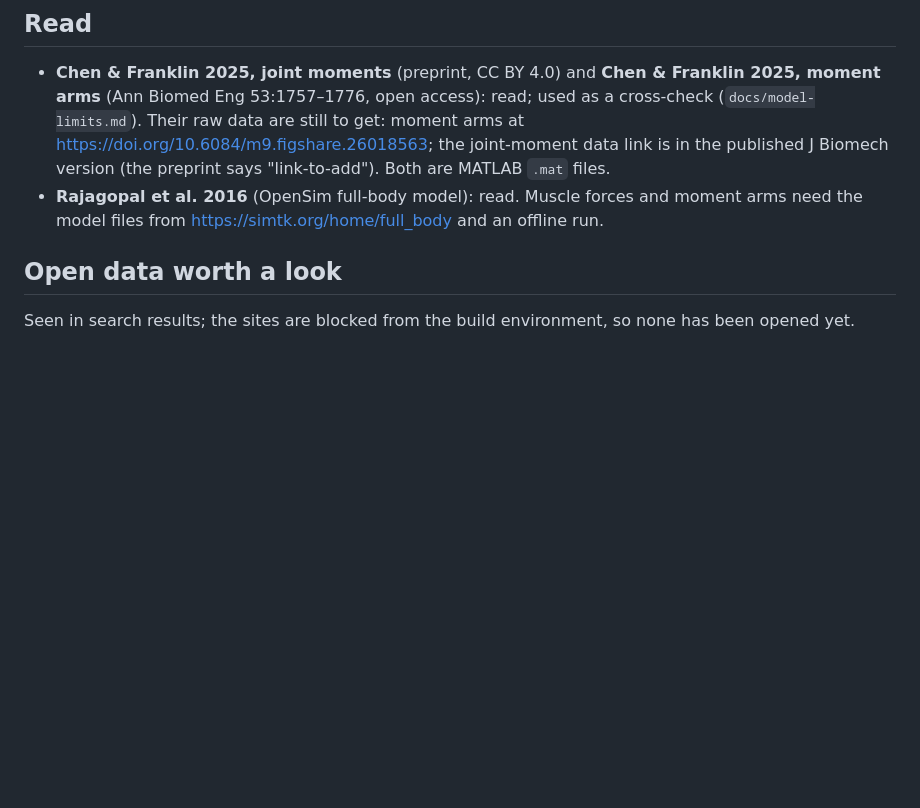
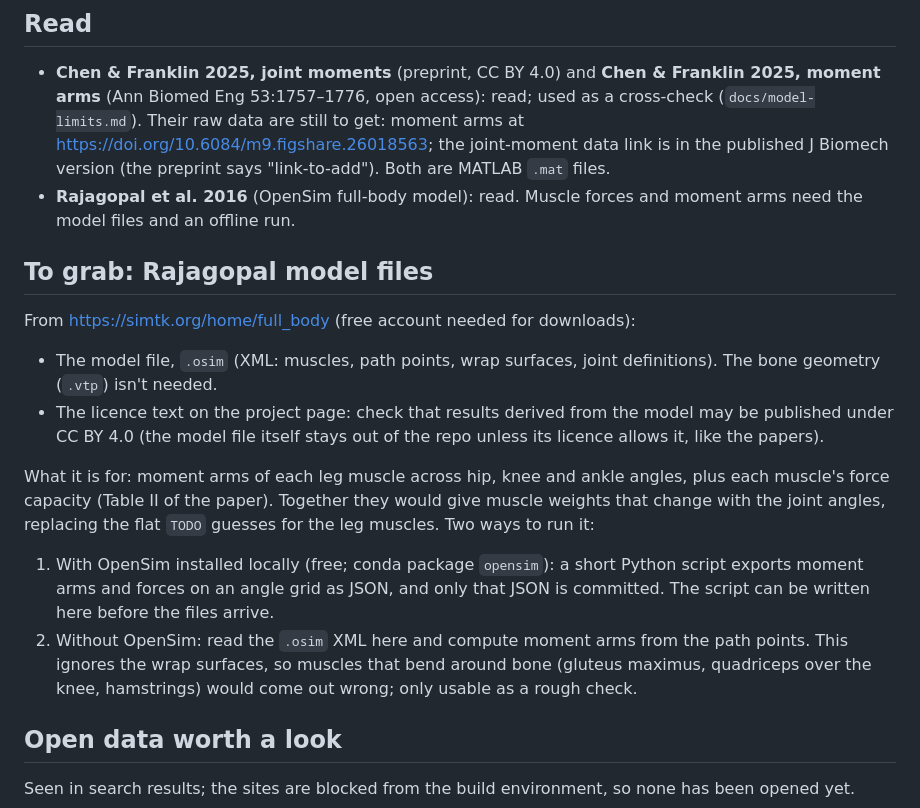
Before and after one commit to erikeppinger/force-curve-lab, a Markdown page: docs/reading-list.md, the part around the change. GitHub-like rendering; blank space fills up the shorter version.

Commit message:
Reading list: Rajagopal model files to grab
Co-Authored-By: Claude Opus 5.5 <noreply@anthropic.com>
Claude-Session: https://claude.ai/code/session_01PaDcorHZCD5YfAj8MmRikE

```diff
--- a/docs/reading-list.md
+++ b/docs/reading-list.md
@@ -37,7 +37,18 @@ The largest group of `TODO`s (every `muscles` entry). No single source covers th
 ## Read
 
 - **Chen & Franklin 2025, joint moments** (preprint, CC BY 4.0) and **Chen & Franklin 2025, moment arms** (Ann Biomed Eng 53:1757–1776, open access): read; used as a cross-check (`docs/model-limits.md`). Their raw data are still to get: moment arms at <https://doi.org/10.6084/m9.figshare.26018563>; the joint-moment data link is in the published J Biomech version (the preprint says "link-to-add"). Both are MATLAB `.mat` files.
-- **Rajagopal et al. 2016** (OpenSim full-body model): read. Muscle forces and moment arms need the model files from <https://simtk.org/home/full_body> and an offline run.
+- **Rajagopal et al. 2016** (OpenSim full-body model): read. Muscle forces and moment arms need the model files and an offline run.
+
+## To grab: Rajagopal model files
+
+From <https://simtk.org/home/full_body> (free account needed for downloads):
+- The model file, `.osim` (XML: muscles, path points, wrap surfaces, joint definitions). The bone geometry (`.vtp`) isn't needed.
+- The licence text on the project page: check that results derived from the model may be published under CC BY 4.0 (the model file itself stays out of the repo unless its licence allows it, like the papers).
+
+What it is for: moment arms of each leg muscle across hip, knee and ankle angles, plus each muscle's force capacity (Table II of the paper). Together they would give muscle weights that change with the joint angles, replacing the flat `TODO` guesses for the leg muscles. Two ways to run it:
+1. With OpenSim installed locally (free; conda package `opensim`): a short Python script exports moment arms and forces on an angle grid as JSON, and only that JSON is committed. The script can be written here before the files arrive.
+2. Without OpenSim: read the `.osim` XML here and compute moment arms from the path points. This ignores the wrap surfaces, so muscles that bend around bone (gluteus maximus, quadriceps over the knee, hamstrings) would come out wrong; only usable as a rough check.
+
 
 ## Open data worth a look
 
```
